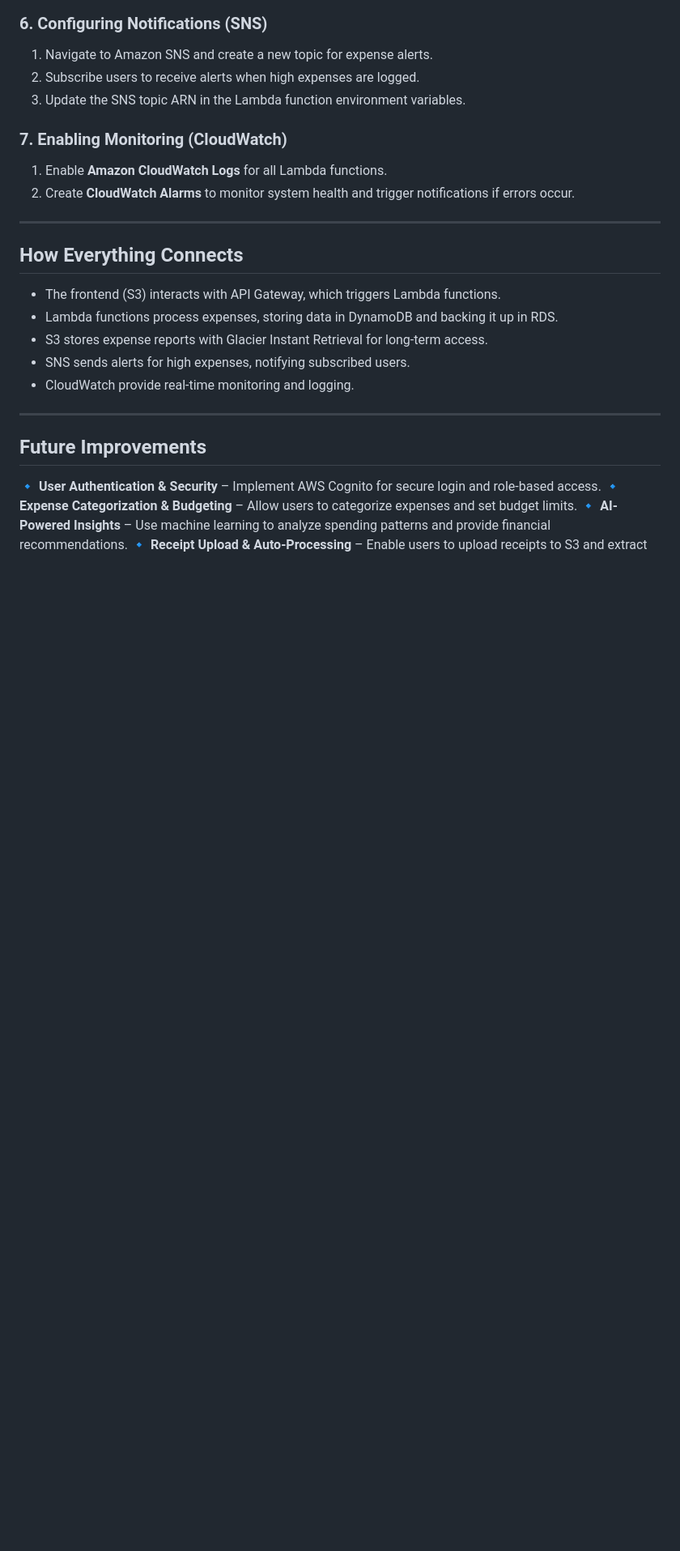
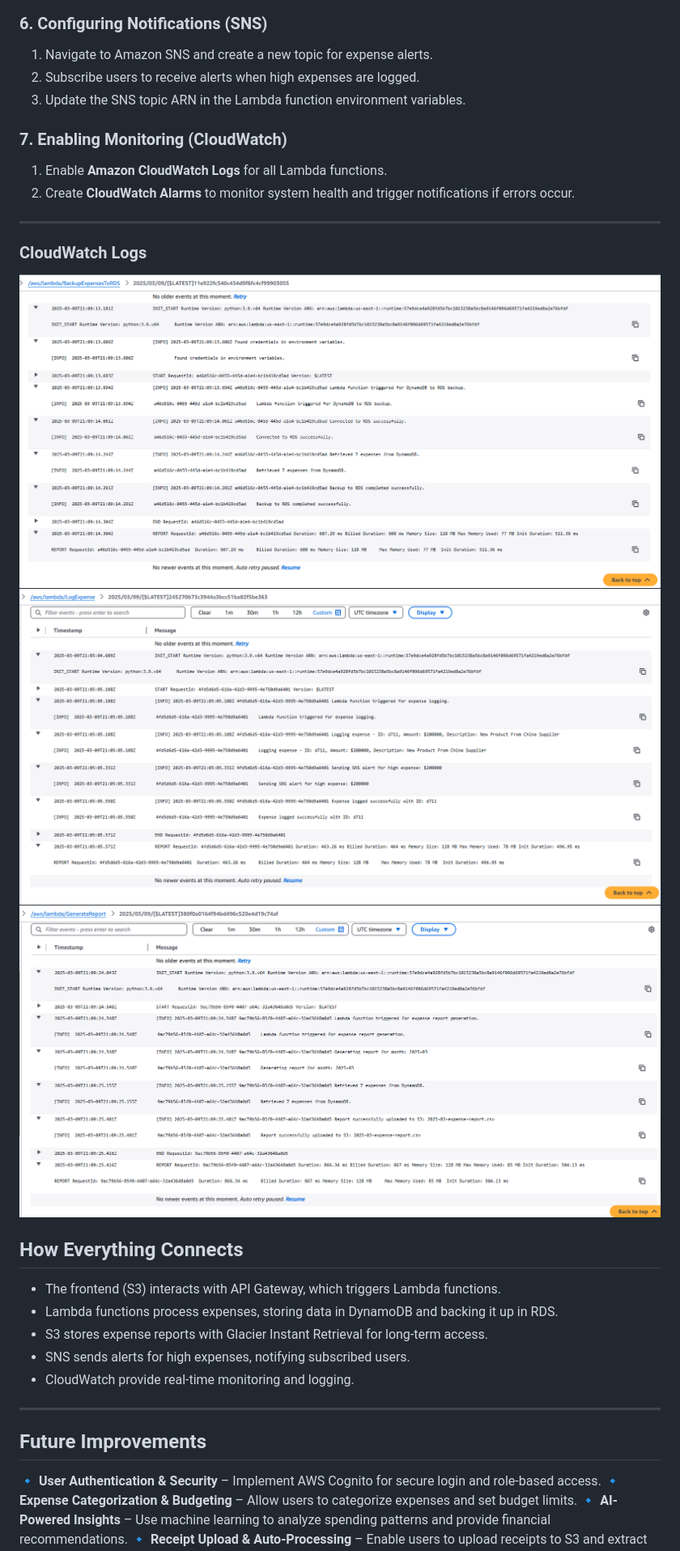
Before and after one commit to ofomata/-AWS-Serverless-Expense-Tracker, a Markdown page: README.md, the part around one of its changes. Shown at 81% size. GitHub-like rendering; blank space fills up the shorter version.

```diff
--- a/README.md
+++ b/README.md
@@ -132,6 +156,11 @@ project-folder/
 2. Create **CloudWatch Alarms** to monitor system health and trigger notifications if errors occur.
 
 ---
+
+### CloudWatch Logs
+![Backup CloudWatch](screenshots/cloudwatchlogforbackup.png)
+![Expenses CloudWatch](screenshots/cloudwatchlogforexpenses.png)
+![Report CloudWatch](screenshots/cloudwatchlogforreport.png)
 
 ## **How Everything Connects**
 
```
Also changed, not shown: other parts of README.md (+24 -0 lines).
